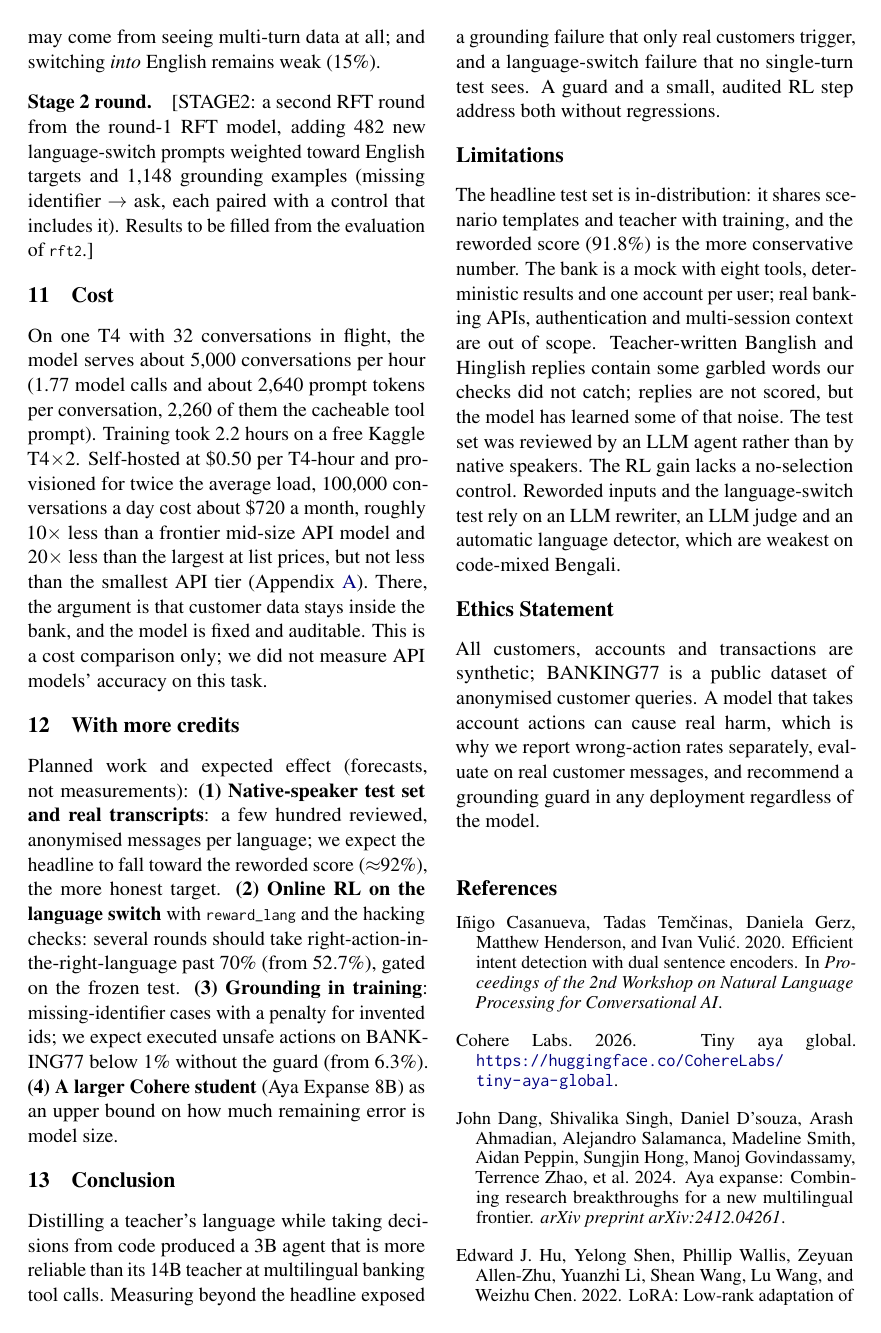
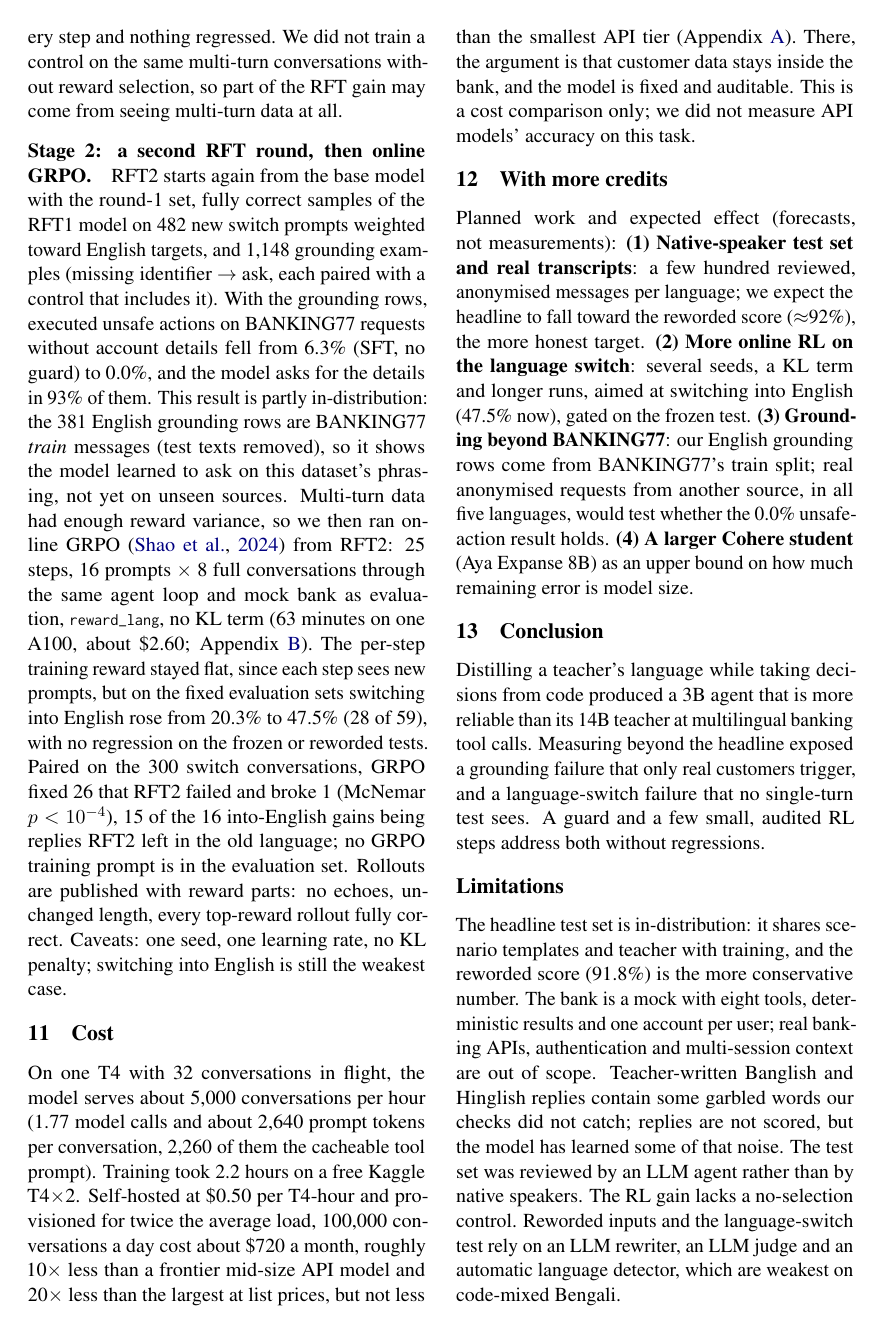
Before and after one commit to CyberRik/desi-agent, a LaTeX paper (docs/paper/main.tex): page 5 of 8. Compiled offline with pdfLaTeX.

Commit message:
[R] S6: Stage 2 paper body (K's #132) + GRPO audit (#134)
* [F] Paper body: Stage 2 RFT2 + GRPO results (RL table, Stage 2 paragraph, abstract, more-credits, artifacts)

* [F] Paper: shorter RL-table labels (fits the column), rebuilt main.pdf

* [F] Paper: BANKING77 grounding result is partly in-distribution (English rows from B77 train); GRPO in compute; contributions

* [R] S6: GRPO audit in the paper (paired McNemar 26 vs 1, no train/eval overlap, rollout hacking checks) + R credit for Stage 2 evals and audit

---------

Co-authored-by: ActiveMasquerade <elderhu373@gmail.com>

```diff
--- a/docs/paper/main.tex
+++ b/docs/paper/main.tex
@@ -273,9 +276,22 @@ Table~\ref{tab:rl}: the targeted behaviour improved most and nothing regressed.
-control on the same multi-turn conversations without reward selection, so part of the gain may come from seeing
-multi-turn data at all; and switching \emph{into} English remains weak (15\%).
+Table~\ref{tab:rl}: the targeted behaviour improved at every step and nothing regressed. We did not train a control
+on the same multi-turn conversations without reward selection, so part of the RFT gain may come from seeing
+multi-turn data at all.
 
-\paragraph{Stage 2 round.} [STAGE2: a second RFT round from the round-1 RFT model, adding 482 new language-switch
-prompts weighted toward English targets and 1,148 grounding examples (missing identifier $\rightarrow$ ask, each paired
-with a control that includes it). Results to be filled from the evaluation of \tool{rft2}.]
+\paragraph{Stage 2: a second RFT round, then online GRPO.} RFT2 starts again from the base model with the round-1
+set, fully correct samples of the RFT1 model on 482 new switch prompts weighted toward English targets, and 1,148
+grounding examples (missing identifier $\rightarrow$ ask, each paired with a control that includes it). With the
+grounding rows, executed unsafe actions on BANKING77 requests without account details fell from 6.3\% (SFT, no
+guard) to 0.0\%, and the model asks for the details in 93\% of them. This result is partly in-distribution: the 381
+English grounding rows are BANKING77 \emph{train} messages (test texts removed), so it shows the model learned to ask on
+this dataset's phrasing, not yet on unseen sources. Multi-turn data had enough reward variance,
+so we then ran online GRPO \citep{shao2024deepseekmath} from RFT2: 25 steps, 16 prompts $\times$ 8 full
+conversations through the same agent loop and mock bank as evaluation, \tool{reward\_lang}, no KL term (63 minutes on
+one A100, about \$2.60; Appendix~\ref{app:training}). The per-step training reward stayed flat, since each step sees
+new prompts, but on the fixed evaluation sets switching into English rose from 20.3\% to 47.5\% (28 of 59), with no
+regression on the frozen or reworded tests. Paired on the 300 switch conversations, GRPO fixed 26 that RFT2 failed and broke 1 (McNemar $p<10^{-4}$), 15 of
+the 16 into-English gains being replies RFT2 left in the old language; no GRPO training prompt is in the evaluation set.
+Rollouts are published with reward parts: no echoes, unchanged length, every top-reward rollout fully correct. Caveats: one seed, one learning rate, no KL penalty; switching into English
+is still the weakest case.
 
 \section{Cost}
 
@@ -292,18 +308,18 @@ cost comparison only; we did not measure API models' accuracy on this task.
 Planned work and expected effect (forecasts, not measurements):
 \textbf{(1) Native-speaker test set and real transcripts}: a few hundred reviewed, anonymised messages per language;
 we expect the headline to fall toward the reworded score ($\approx$92\%), the more honest target.
-\textbf{(2) Online RL on the language switch} with \tool{reward\_lang} and the hacking checks: several rounds should
-take right-action-in-the-right-language past 70\% (from 52.7\%), gated on the frozen test.
-\textbf{(3) Grounding in training}: missing-identifier cases with a penalty for invented ids; we expect executed unsafe
-actions on BANKING77 below 1\% without the guard (from 6.3\%).
+\textbf{(2) More online RL on the language switch}: several seeds, a KL term and longer runs, aimed at switching
+into English (47.5\% now), gated on the frozen test.
+\textbf{(3) Grounding beyond BANKING77}: our English grounding rows come from BANKING77's train split; real
+anonymised requests from another source, in all five languages, would test whether the 0.0\% unsafe-action result holds.
 \textbf{(4) A larger Cohere student} (Aya Expanse 8B) as an upper bound on how much remaining error is model size.
 
 \section{Conclusion}
 
 Distilling a teacher's language while taking decisions from code produced a 3B agent that is more reliable than its
 14B teacher at multilingual banking tool calls. Measuring beyond the headline exposed a grounding failure that only
-real customers trigger, and a language-switch failure that no single-turn test sees. A guard and a small, audited RL
-step address both without regressions.
+real customers trigger, and a language-switch failure that no single-turn test sees. A guard and a few small, audited RL
+steps address both without regressions.
 
 \section*{Limitations}
 
```
Also changed, not shown: docs/paper/main.pdf, docs/paper/main.tex (42 more changed lines).
